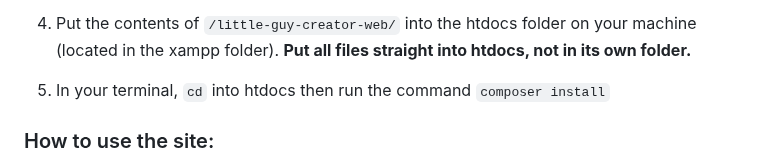
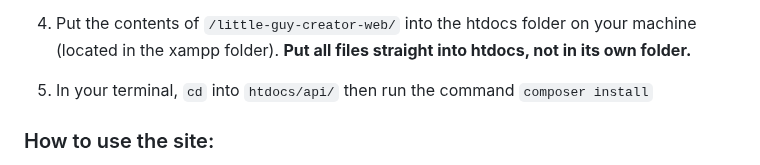
Before and after one commit to Cool-Little-Guy-Makers/little-guy-website, a Markdown page: README.md, the part around the change. Rendered like a GitHub page.

Commit message:
Fix README.md
Correct step 5 of setting up backend to say `htdocs/api/` instead of htdocs

```diff
--- a/README.md
+++ b/README.md
@@ -105,7 +105,7 @@ Replace the definitions for host, username, and password to match your user acco
 
 4. Put the contents of `/little-guy-creator-web/` into the htdocs folder on your machine (located in the xampp folder). **Put all files straight into htdocs, not in its own folder.**
 
-5. In your terminal, `cd` into htdocs then run the command `composer install`
+5. In your terminal, `cd` into `htdocs/api/` then run the command `composer install`
 
 ### How to use the site:
 
```
